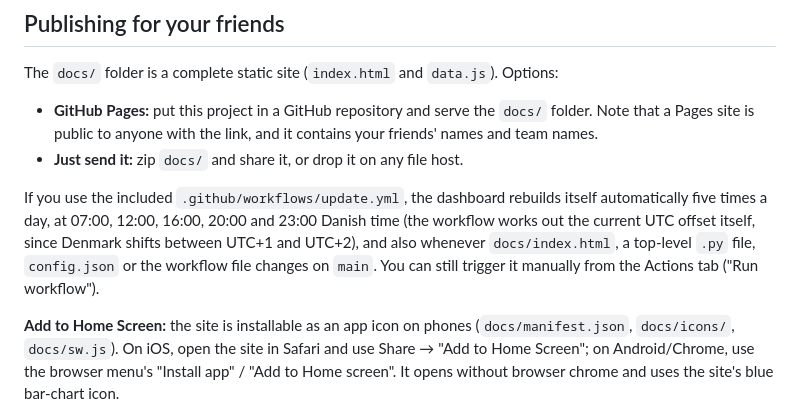
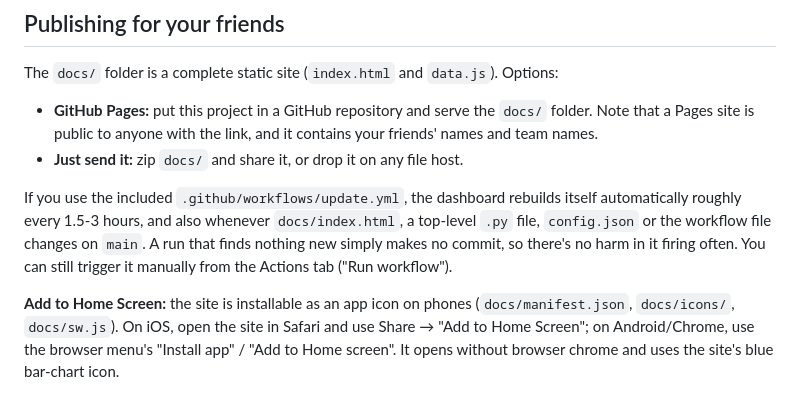
Before and after one commit to kartvigsen/fpl-draft-dashboard, a Markdown page: README.md, the part around the change. Rendered like a GitHub page.

Commit message:
Update README for the simplified update schedule

```diff
--- a/README.md
+++ b/README.md
@@ -40,7 +40,7 @@ The `docs/` folder is a complete static site (`index.html` and `data.js`). Optio
 - **GitHub Pages:** put this project in a GitHub repository and serve the `docs/` folder. Note that a Pages site is public to anyone with the link, and it contains your friends' names and team names.
 - **Just send it:** zip `docs/` and share it, or drop it on any file host.
 
-If you use the included `.github/workflows/update.yml`, the dashboard rebuilds itself automatically five times a day, at 07:00, 12:00, 16:00, 20:00 and 23:00 Danish time (the workflow works out the current UTC offset itself, since Denmark shifts between UTC+1 and UTC+2), and also whenever `docs/index.html`, a top-level `.py` file, `config.json` or the workflow file changes on `main`. You can still trigger it manually from the Actions tab ("Run workflow").
+If you use the included `.github/workflows/update.yml`, the dashboard rebuilds itself automatically roughly every 1.5-3 hours, and also whenever `docs/index.html`, a top-level `.py` file, `config.json` or the workflow file changes on `main`. A run that finds nothing new simply makes no commit, so there's no harm in it firing often. You can still trigger it manually from the Actions tab ("Run workflow").
 
 **Add to Home Screen:** the site is installable as an app icon on phones (`docs/manifest.json`, `docs/icons/`, `docs/sw.js`). On iOS, open the site in Safari and use Share → "Add to Home Screen"; on Android/Chrome, use the browser menu's "Install app" / "Add to Home screen". It opens without browser chrome and uses the site's blue bar-chart icon.
 
```
